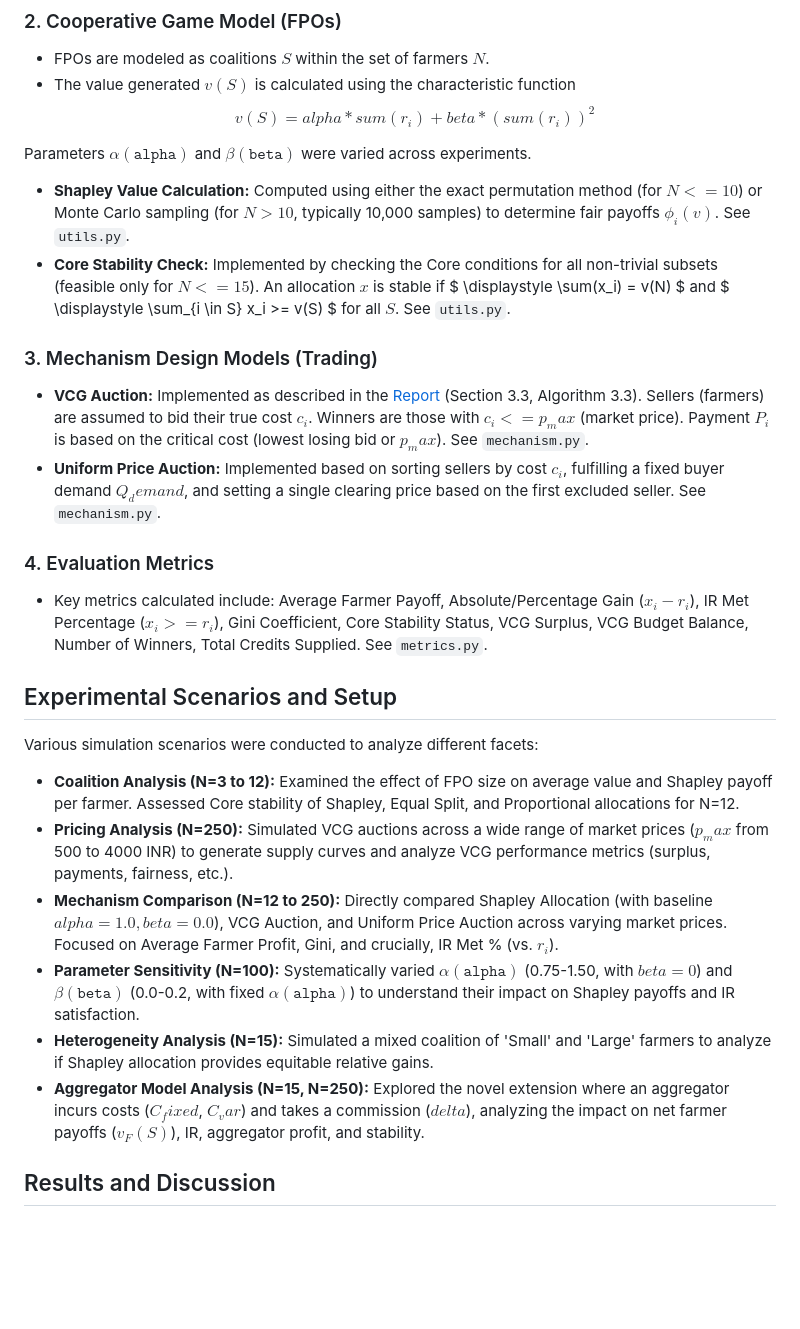
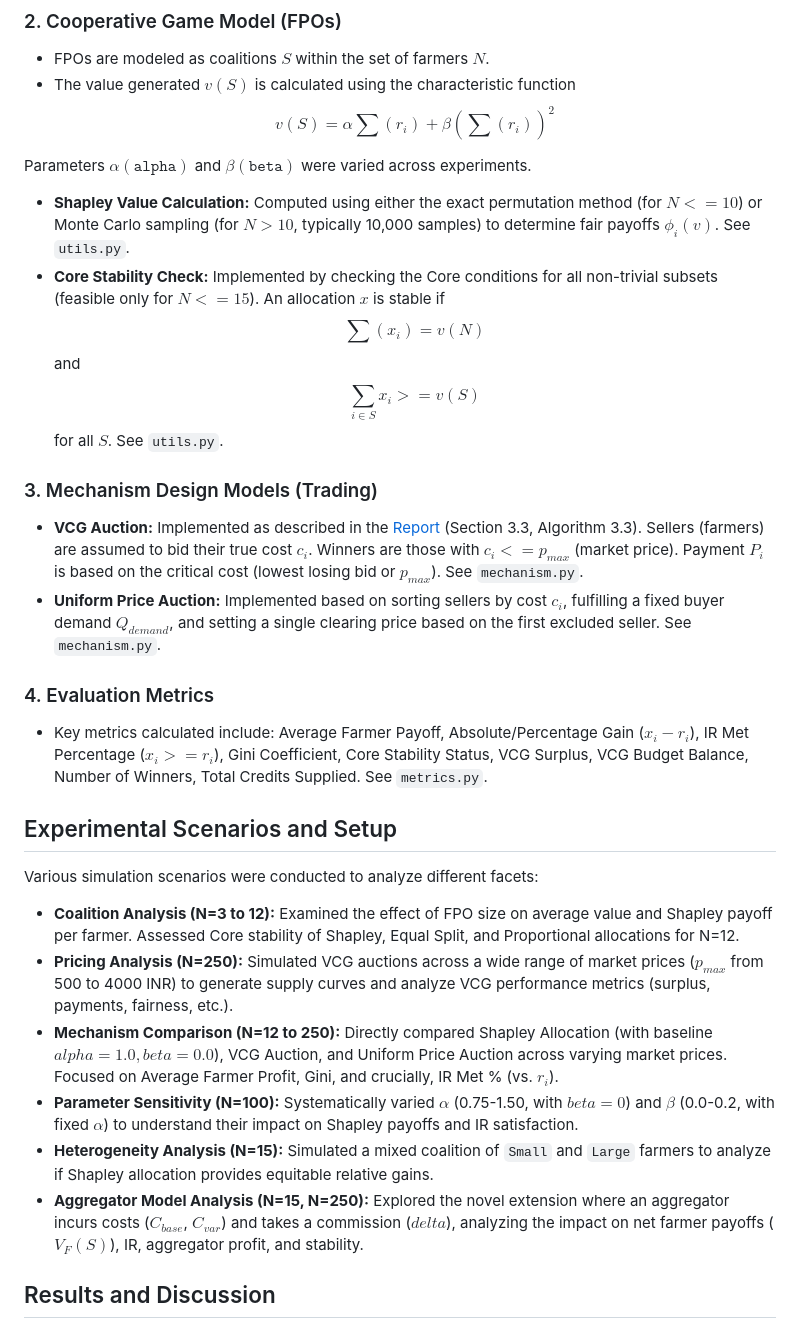
Before and after one commit to Mahanth-Maha/GameTheory2025MiniProject, a Markdown page: README.md, the part around one of its changes. GitHub-like rendering; blank space fills up the shorter version.

Commit message:
report 01

```diff
--- a/README.md
+++ b/README.md
@@ -58,16 +59,20 @@ The analysis uses computational simulations based on synthetic farmer data refle
 *   FPOs are modeled as coalitions $S$ within the set of farmers $N$.
 *   The value generated $v(S)$ is calculated using the characteristic function
 $$
-    v(S) = alpha * sum(r_i) + beta * (sum(r_i))^2
+    v(S) = \alpha \sum(r_i) + \beta (\sum(r_i))^2
 $$
 
 Parameters $\alpha (\texttt{alpha})$ and $\beta (\texttt{beta})$ were varied across experiments.
 *   **Shapley Value Calculation:** Computed using either the exact permutation method (for $N <= 10$) or Monte Carlo sampling (for $N > 10$, typically 10,000 samples) to determine fair payoffs $\phi_i(v)$. See `utils.py`.
-*   **Core Stability Check:** Implemented by checking the Core conditions for all non-trivial subsets (feasible only for $N <= 15$). An allocation $x$ is stable if $ \displaystyle \sum(x_i) = v(N) $ and $ \displaystyle \sum_{i \in S} x_i >= v(S) $ for all $S$. See `utils.py`.
+*   **Core Stability Check:** Implemented by checking the Core conditions for all non-trivial subsets (feasible only for $N <= 15$). An allocation $x$ is stable if
+  $$ \displaystyle \sum(x_i) = v(N) $$
+  and
+  $$ \displaystyle \sum_{i \in S} x_i >= v(S) $$
+  for all $S$. See `utils.py`.
 
 ### 3. Mechanism Design Models (Trading)
-*   **VCG Auction:** Implemented as described in the [Report](#references) (Section 3.3, Algorithm 3.3). Sellers (farmers) are assumed to bid their true cost $c_i$. Winners are those with $c_i <= p_max$ (market price). Payment $P_i$ is based on the critical cost (lowest losing bid or $p_max$). See `mechanism.py`.
-*   **Uniform Price Auction:** Implemented based on sorting sellers by cost $c_i$, fulfilling a fixed buyer demand $Q_demand$, and setting a single clearing price based on the first excluded seller. See `mechanism.py`.
+*   **VCG Auction:** Implemented as described in the [Report](#references) (Section 3.3, Algorithm 3.3). Sellers (farmers) are assumed to bid their true cost $c_i$. Winners are those with $c_i <= p_{max}$ (market price). Payment $P_i$ is based on the critical cost (lowest losing bid or $p_{max}$). See `mechanism.py`.
+*   **Uniform Price Auction:** Implemented based on sorting sellers by cost $c_i$, fulfilling a fixed buyer demand $Q_{demand}$, and setting a single clearing price based on the first excluded seller. See `mechanism.py`.
 
 ### 4. Evaluation Metrics
 *   Key metrics calculated include: Average Farmer Payoff, Absolute/Percentage Gain ($x_i - r_i$), IR Met Percentage ($x_i >= r_i$), Gini Coefficient, Core Stability Status, VCG Surplus, VCG Budget Balance, Number of Winners, Total Credits Supplied. See `metrics.py`.
@@ -77,11 +82,11 @@ Parameters $\alpha (\texttt{alpha})$ and $\beta (\texttt{beta})$ were varied acr
 Various simulation scenarios were conducted to analyze different facets:
 
 *   **Coalition Analysis (N=3 to 12):** Examined the effect of FPO size on average value and Shapley payoff per farmer. Assessed Core stability of Shapley, Equal Split, and Proportional allocations for N=12.
-*   **Pricing Analysis (N=250):** Simulated VCG auctions across a wide range of market prices ($p_max$ from 500 to 4000 INR) to generate supply curves and analyze VCG performance metrics (surplus, payments, fairness, etc.).
+*   **Pricing Analysis (N=250):** Simulated VCG auctions across a wide range of market prices ($p_{max}$ from 500 to 4000 INR) to generate supply curves and analyze VCG performance metrics (surplus, payments, fairness, etc.).
 *   **Mechanism Comparison (N=12 to 250):** Directly compared Shapley Allocation (with baseline $alpha=1.0, beta=0.0$), VCG Auction, and Uniform Price Auction across varying market prices. Focused on Average Farmer Profit, Gini, and crucially, IR Met % (vs. $r_i$).
-*   **Parameter Sensitivity (N=100):** Systematically varied $\alpha (\texttt{alpha})$ (0.75-1.50, with $beta=0$) and $\beta (\texttt{beta})$ (0.0-0.2, with fixed $\alpha (\texttt{alpha})$) to understand their impact on Shapley payoffs and IR satisfaction.
-*   **Heterogeneity Analysis (N=15):** Simulated a mixed coalition of 'Small' and 'Large' farmers to analyze if Shapley allocation provides equitable relative gains.
-*   **Aggregator Model Analysis (N=15, N=250):** Explored the novel extension where an aggregator incurs costs ($C_fixed$, $C_var$) and takes a commission ($delta$), analyzing the impact on net farmer payoffs ($v_F(S)$), IR, aggregator profit, and stability.
+*   **Parameter Sensitivity (N=100):** Systematically varied $\alpha$ (0.75-1.50, with $beta=0$) and $\beta$ (0.0-0.2, with fixed $\alpha$) to understand their impact on Shapley payoffs and IR satisfaction.
+*   **Heterogeneity Analysis (N=15):** Simulated a mixed coalition of `Small` and `Large` farmers to analyze if Shapley allocation provides equitable relative gains.
+*   **Aggregator Model Analysis (N=15, N=250):** Explored the novel extension where an aggregator incurs costs ($C_{base}$, $C_{var}$) and takes a commission ($delta$), analyzing the impact on net farmer payoffs ($V_F(S)$), IR, aggregator profit, and stability.
 
 ## Results and Discussion
 
```
Also changed, not shown: other parts of README.md (+15 -11 lines).
